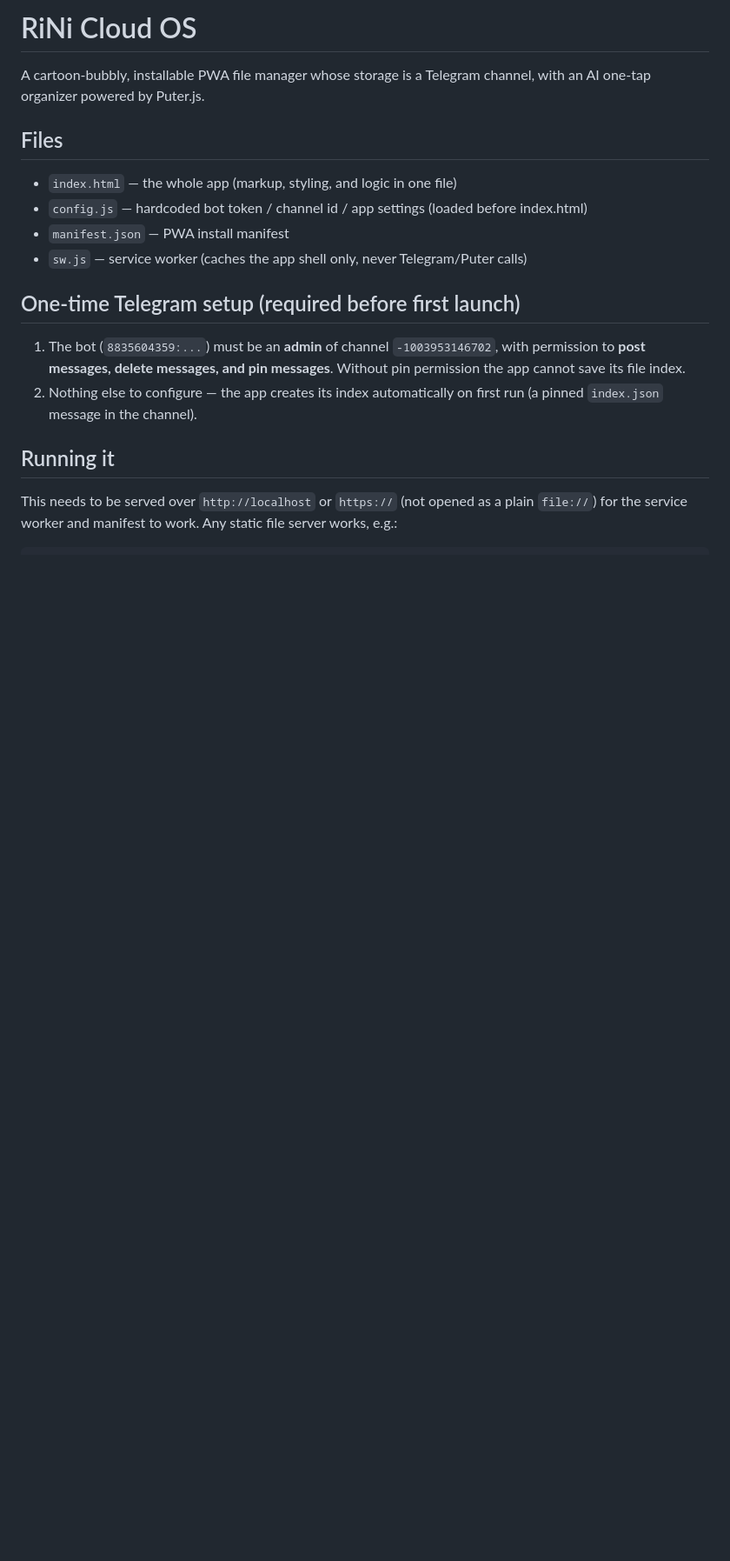
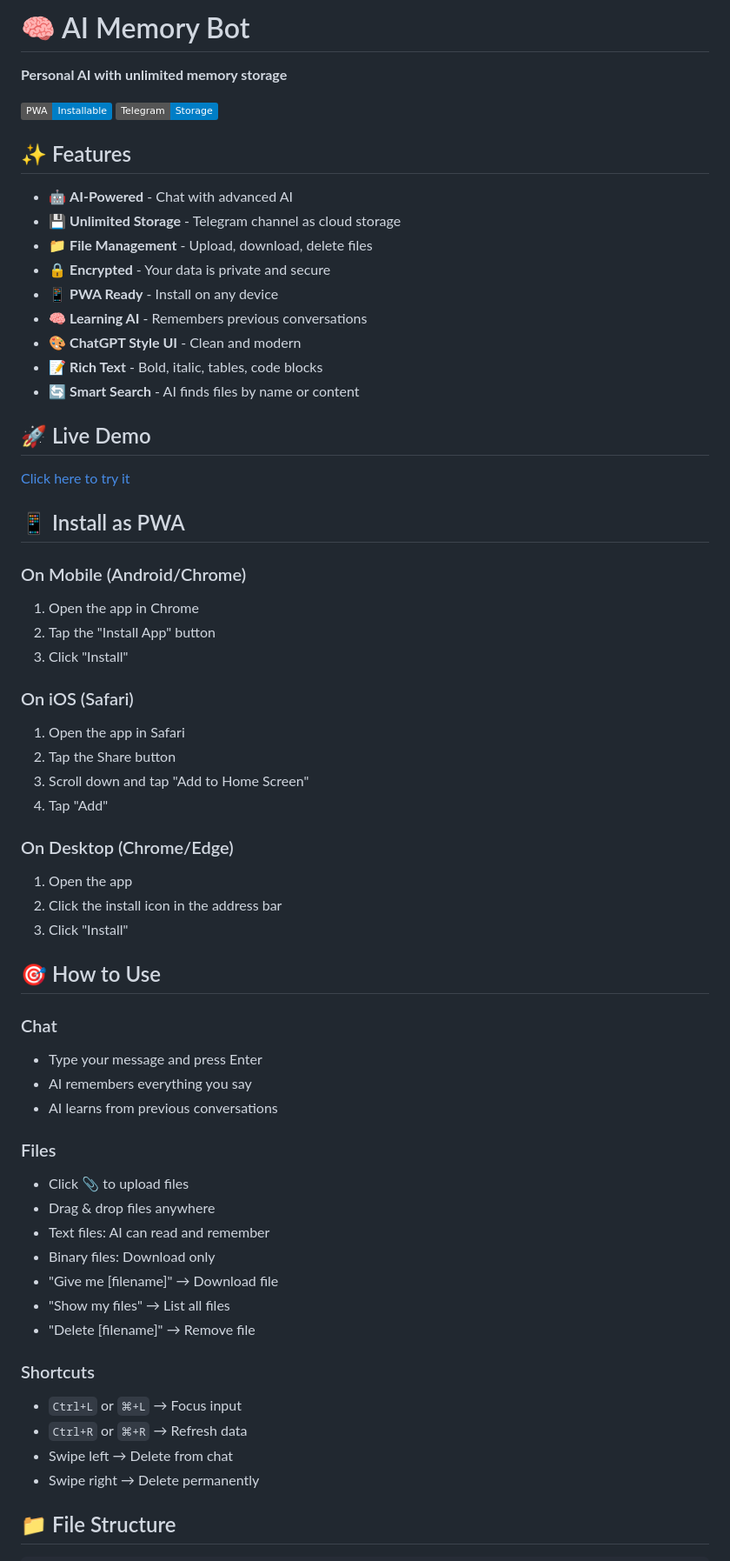
Before and after one commit to abinashgogoi124421-cpu/RiNi-Cloud-OS, a Markdown page: README.md, the part around one of its changes. Shown at 87% size. Rendered like a GitHub page; badges without logos; blank space fills up the shorter version.

````diff
--- a/README.md
+++ b/README.md
@@ -1,23 +1,66 @@
-# RiNi Cloud OS
+# 🧠 AI Memory Bot
 
-A cartoon-bubbly, installable PWA file manager whose storage is a Telegram
-channel, with an AI one-tap organizer powered by Puter.js.
+**Personal AI with unlimited memory storage**
 
-## Files
-- `index.html` — the whole app (markup, styling, and logic in one file)
-- `config.js` — hardcoded bot token / channel id / app settings (loaded before index.html)
-- `manifest.json` — PWA install manifest
-- `sw.js` — service worker (caches the app shell only, never Telegram/Puter calls)
+[![PWA](https://img.shields.io/badge/PWA-Installable-blue)](https://yourusername.github.io/ai-memory-bot)
+[![Telegram](https://img.shields.io/badge/Telegram-Storage-blue)](https://telegram.org)
 
-## One-time Telegram setup (required before first launch)
-1. The bot (`8835604359:...`) must be an **admin** of channel `-1003953146702`,
-   with permission to **post messages, delete messages, and pin messages**.
-   Without pin permission the app cannot save its file index.
-2. Nothing else to configure — the app creates its index automatically on
-   first run (a pinned `index.json` message in the channel).
+## ✨ Features
 
-## Running it
-This needs to be served over `http://localhost` or `https://` (not opened as
-a plain `file://`) for the service worker and manifest to work. Any static
-file server works, e.g.:
+- 🤖 **AI-Powered** - Chat with advanced AI
+- 💾 **Unlimited Storage** - Telegram channel as cloud storage
+- 📁 **File Management** - Upload, download, delete files
+- 🔒 **Encrypted** - Your data is private and secure
+- 📱 **PWA Ready** - Install on any device
+- 🧠 **Learning AI** - Remembers previous conversations
+- 🎨 **ChatGPT Style UI** - Clean and modern
+- 📝 **Rich Text** - Bold, italic, tables, code blocks
+- 🔄 **Smart Search** - AI finds files by name or content
+
+## 🚀 Live Demo
+
+[Click here to try it](https://yourusername.github.io/ai-memory-bot)
+
+## 📱 Install as PWA
+
+### On Mobile (Android/Chrome)
+1. Open the app in Chrome
+2. Tap the "Install App" button
+3. Click "Install"
+
+### On iOS (Safari)
+1. Open the app in Safari
+2. Tap the Share button
+3. Scroll down and tap "Add to Home Screen"
+4. Tap "Add"
+
+### On Desktop (Chrome/Edge)
+1. Open the app
+2. Click the install icon in the address bar
+3. Click "Install"
+
+## 🎯 How to Use
+
+### Chat
+- Type your message and press Enter
+- AI remembers everything you say
+- AI learns from previous conversations
+
+### Files
+- Click 📎 to upload files
+- Drag & drop files anywhere
+- Text files: AI can read and remember
+- Binary files: Download only
+- "Give me [filename]" → Download file
+- "Show my files" → List all files
+- "Delete [filename]" → Remove file
+
+### Shortcuts
+- `Ctrl+L` or `⌘+L` → Focus input
+- `Ctrl+R` or `⌘+R` → Refresh data
+- Swipe left → Delete from chat
+- Swipe right → Delete permanently
+
+## 📁 File Structure
+
 ```
````
Also changed, not shown: other parts of README.md (+77 -89 lines).
